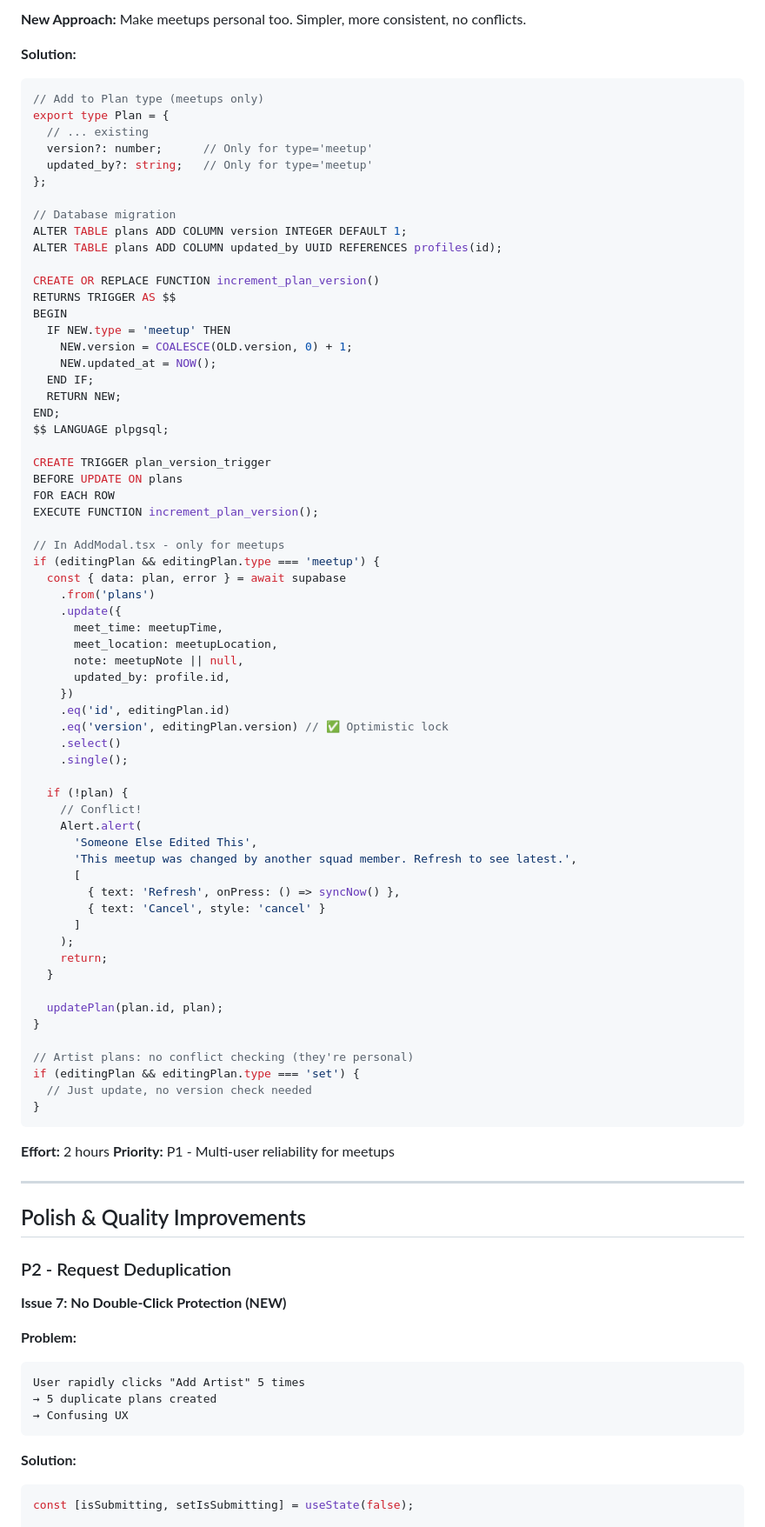
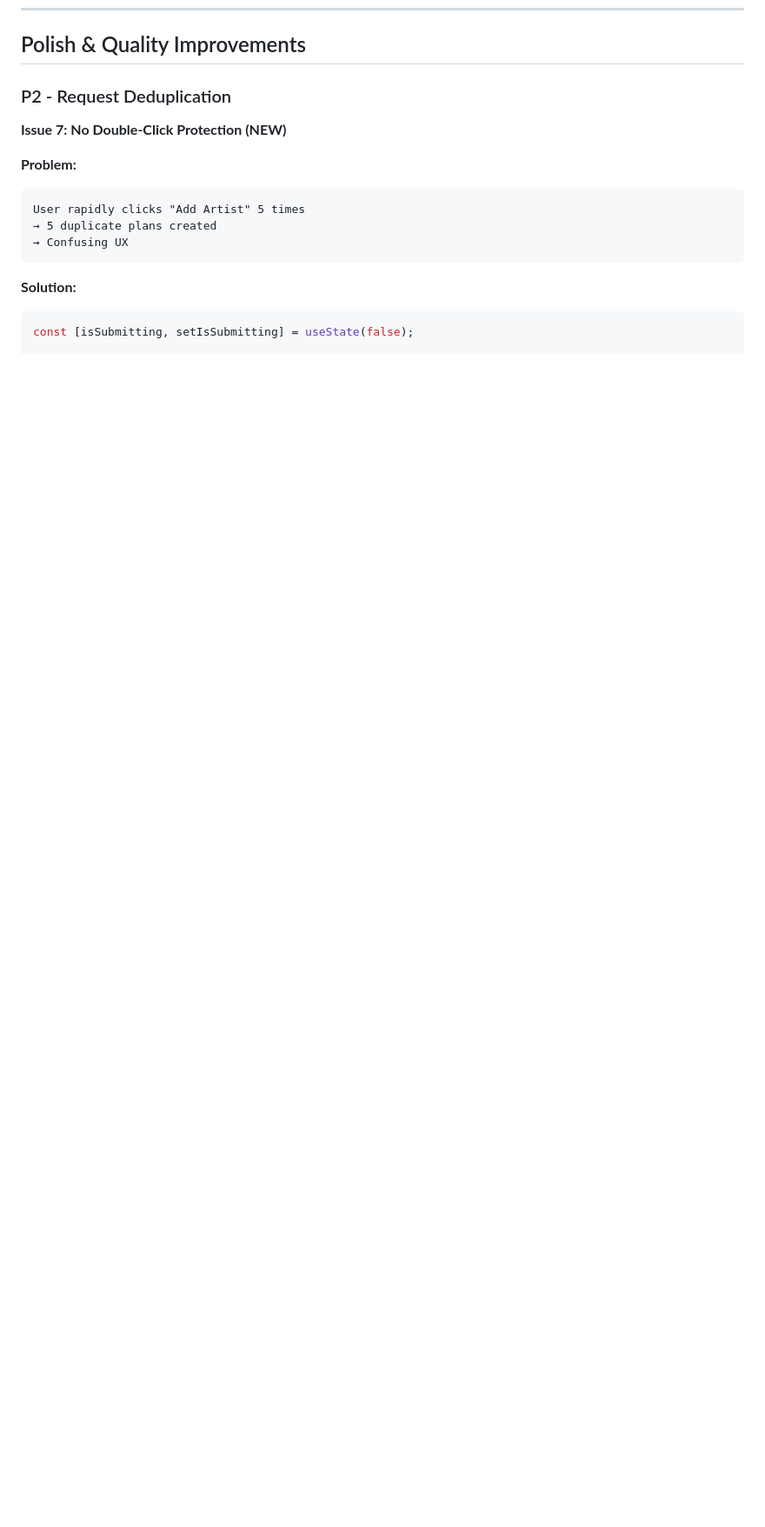
Before and after one commit to Ruckus000/PartyPlan, a Markdown page: ARCHITECTURE-REVIEW-PLAN-MANAGEMENT.md, the part around one of its changes. Shown at 87% size. Drawn GitHub-style; blank space fills up the shorter version.

Commit message:
docs: Remove obsolete Issue 6 conflict resolution content
Removed the entire obsolete Issue 6 section about meetup conflict
resolution, including all implementation code examples. This issue
was already marked as obsolete since meetups are now personal
(not shared), eliminating the need for conflict resolution entirely.

Keeping obsolete implementation details could confuse future readers
of the architecture document.

````diff
--- a/ARCHITECTURE-REVIEW-PLAN-MANAGEMENT.md
+++ b/ARCHITECTURE-REVIEW-PLAN-MANAGEMENT.md
@@ -437,77 +422,3 @@ useEffect(() => {
-**New Approach:** Make meetups personal too. Simpler, more consistent, no conflicts.
-
-**Solution:**
-
-```typescript
-// Add to Plan type (meetups only)
-export type Plan = {
-  // ... existing
-  version?: number;      // Only for type='meetup'
-  updated_by?: string;   // Only for type='meetup'
-};
-
-// Database migration
-ALTER TABLE plans ADD COLUMN version INTEGER DEFAULT 1;
-ALTER TABLE plans ADD COLUMN updated_by UUID REFERENCES profiles(id);
-
-CREATE OR REPLACE FUNCTION increment_plan_version()
-RETURNS TRIGGER AS $$
-BEGIN
-  IF NEW.type = 'meetup' THEN
-    NEW.version = COALESCE(OLD.version, 0) + 1;
-    NEW.updated_at = NOW();
-  END IF;
-  RETURN NEW;
-END;
-$$ LANGUAGE plpgsql;
-
-CREATE TRIGGER plan_version_trigger
-BEFORE UPDATE ON plans
-FOR EACH ROW
-EXECUTE FUNCTION increment_plan_version();
-
-// In AddModal.tsx - only for meetups
-if (editingPlan && editingPlan.type === 'meetup') {
-  const { data: plan, error } = await supabase
-    .from('plans')
-    .update({
-      meet_time: meetupTime,
-      meet_location: meetupLocation,
-      note: meetupNote || null,
-      updated_by: profile.id,
-    })
-    .eq('id', editingPlan.id)
-    .eq('version', editingPlan.version) // ✅ Optimistic lock
-    .select()
-    .single();
-
-  if (!plan) {
-    // Conflict!
-    Alert.alert(
-      'Someone Else Edited This',
-      'This meetup was changed by another squad member. Refresh to see latest.',
-      [
-        { text: 'Refresh', onPress: () => syncNow() },
-        { text: 'Cancel', style: 'cancel' }
-      ]
-    );
-    return;
-  }
-
-  updatePlan(plan.id, plan);
-}
-
-// Artist plans: no conflict checking (they're personal)
-if (editingPlan && editingPlan.type === 'set') {
-  // Just update, no version check needed
-}
-```
-
-**Effort:** 2 hours
-**Priority:** P1 - Multi-user reliability for meetups
-
----
-
 ## Polish & Quality Improvements
 
 ### P2 - Request Deduplication
````
Also changed, not shown: other parts of ARCHITECTURE-REVIEW-PLAN-MANAGEMENT.md (+0 -15 lines).
